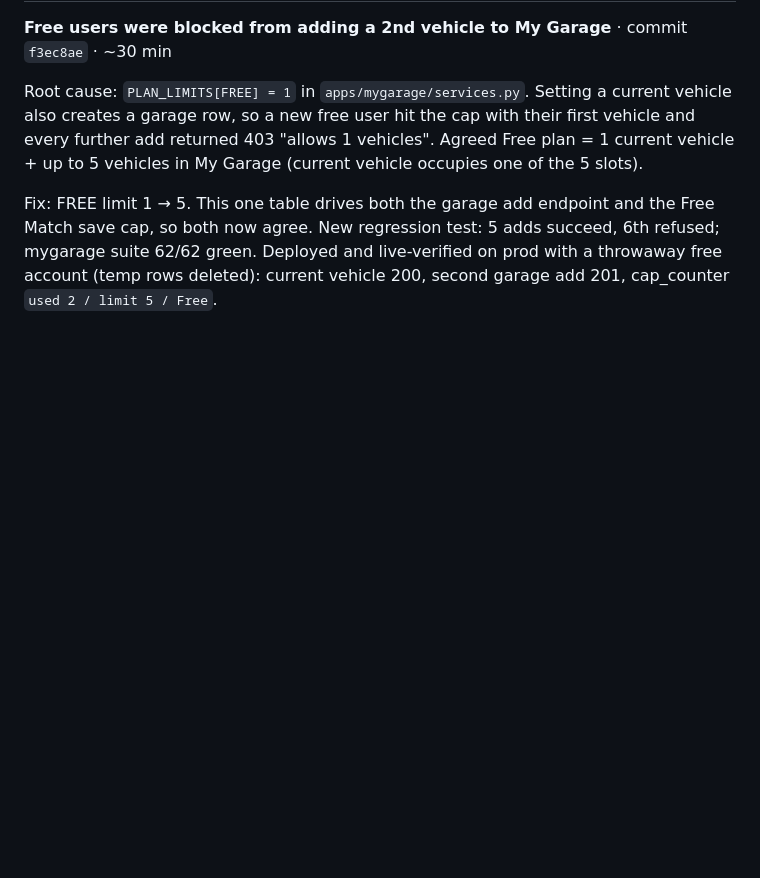
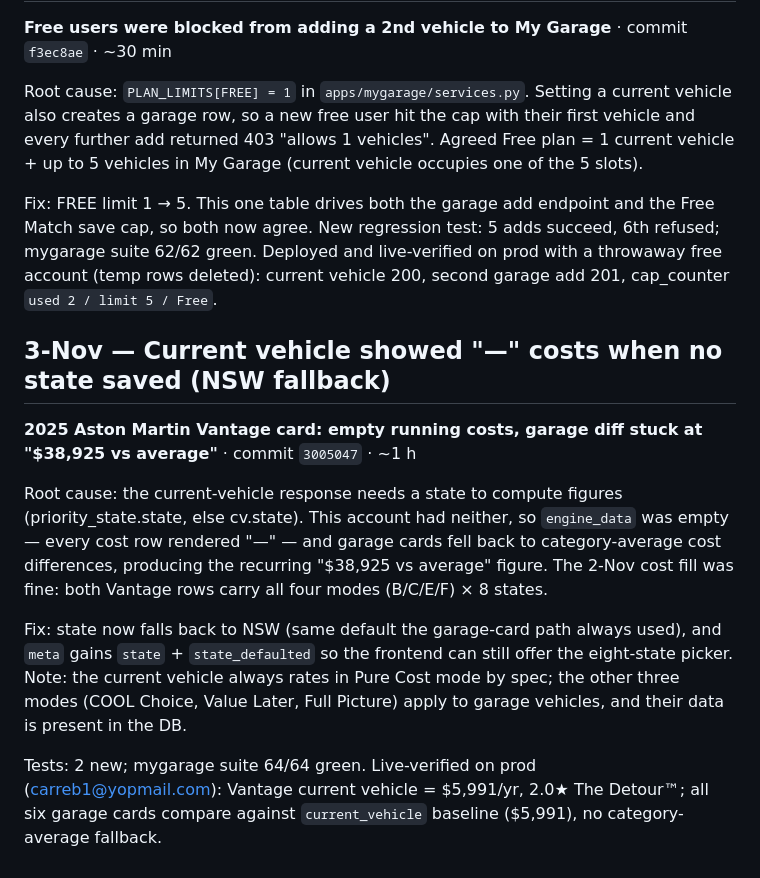
Before and after one commit to Carreb-AU/Carreb-backend, a Markdown page: Work Log — Backend Changes 27 Oct to 2 Nov 2026.md, the part around the change. Rendered like a GitHub page; blank space fills up the shorter version.

Commit message:
work log: current-vehicle NSW state fallback entry

```diff
--- a/Work Log — Backend Changes 27 Oct to 2 Nov 2026.md
+++ b/Work Log — Backend Changes 27 Oct to 2 Nov 2026.md
@@ -404,3 +404,27 @@ test: 5 adds succeed, 6th refused; mygarage suite 62/62 green. Deployed
 and live-verified on prod with a throwaway free account (temp rows
 deleted): current vehicle 200, second garage add 201, cap_counter
 `used 2 / limit 5 / Free`.
+
+## 3-Nov — Current vehicle showed "—" costs when no state saved (NSW fallback)
+
+**2025 Aston Martin Vantage card: empty running costs, garage diff stuck at
+"$38,925 vs average"** · commit `3005047` · ~1 h
+
+Root cause: the current-vehicle response needs a state to compute figures
+(priority_state.state, else cv.state). This account had neither, so
+`engine_data` was empty — every cost row rendered "—" — and garage cards
+fell back to category-average cost differences, producing the recurring
+"$38,925 vs average" figure. The 2-Nov cost fill was fine: both Vantage
+rows carry all four modes (B/C/E/F) × 8 states.
+
+Fix: state now falls back to NSW (same default the garage-card path
+always used), and `meta` gains `state` + `state_defaulted` so the
+frontend can still offer the eight-state picker. Note: the current
+vehicle always rates in Pure Cost mode by spec; the other three modes
+(COOL Choice, Value Later, Full Picture) apply to garage vehicles, and
+their data is present in the DB.
+
+Tests: 2 new; mygarage suite 64/64 green. Live-verified on prod
+(carreb1@yopmail.com): Vantage current vehicle = $5,991/yr, 2.0★ The
+Detour™; all six garage cards compare against `current_vehicle`
+baseline ($5,991), no category-average fallback.
```
